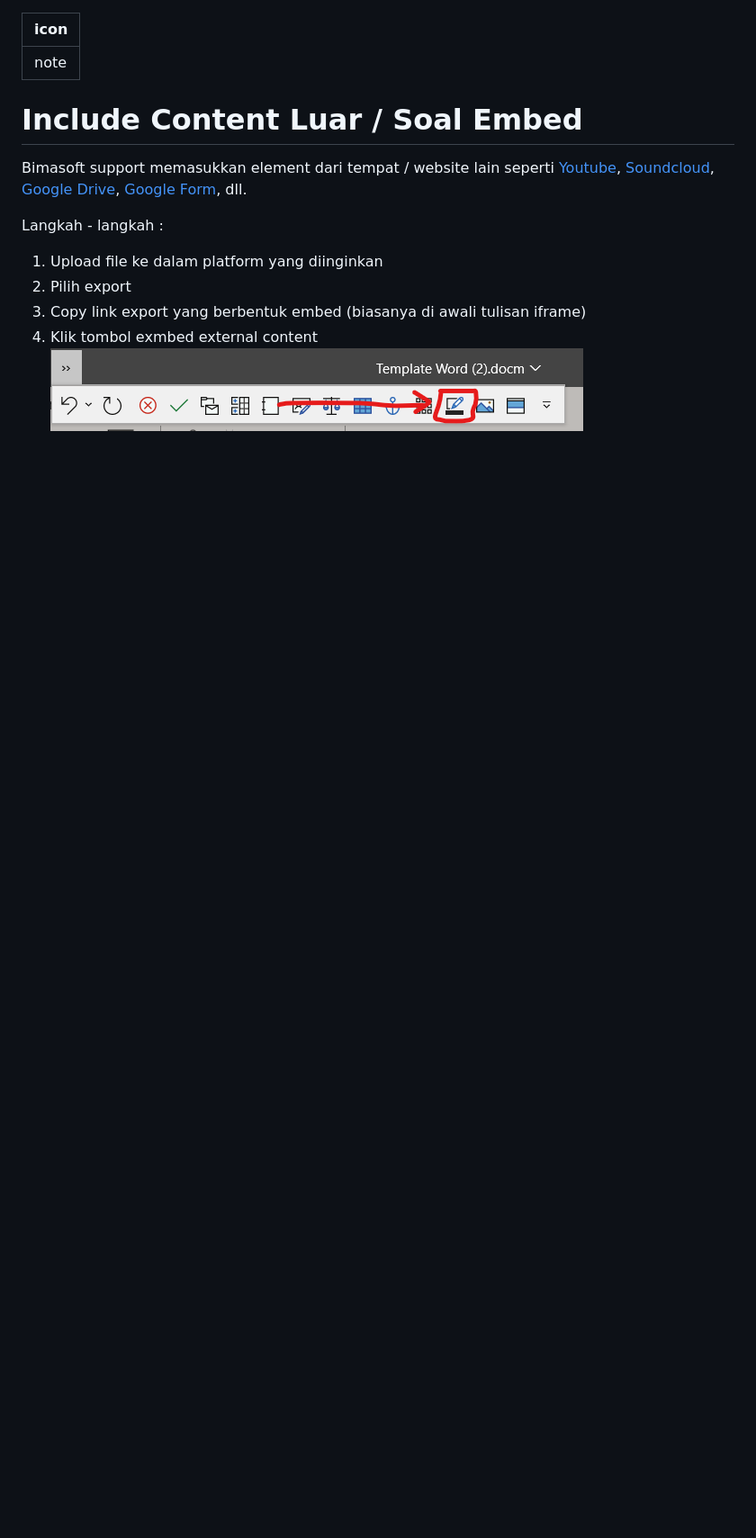
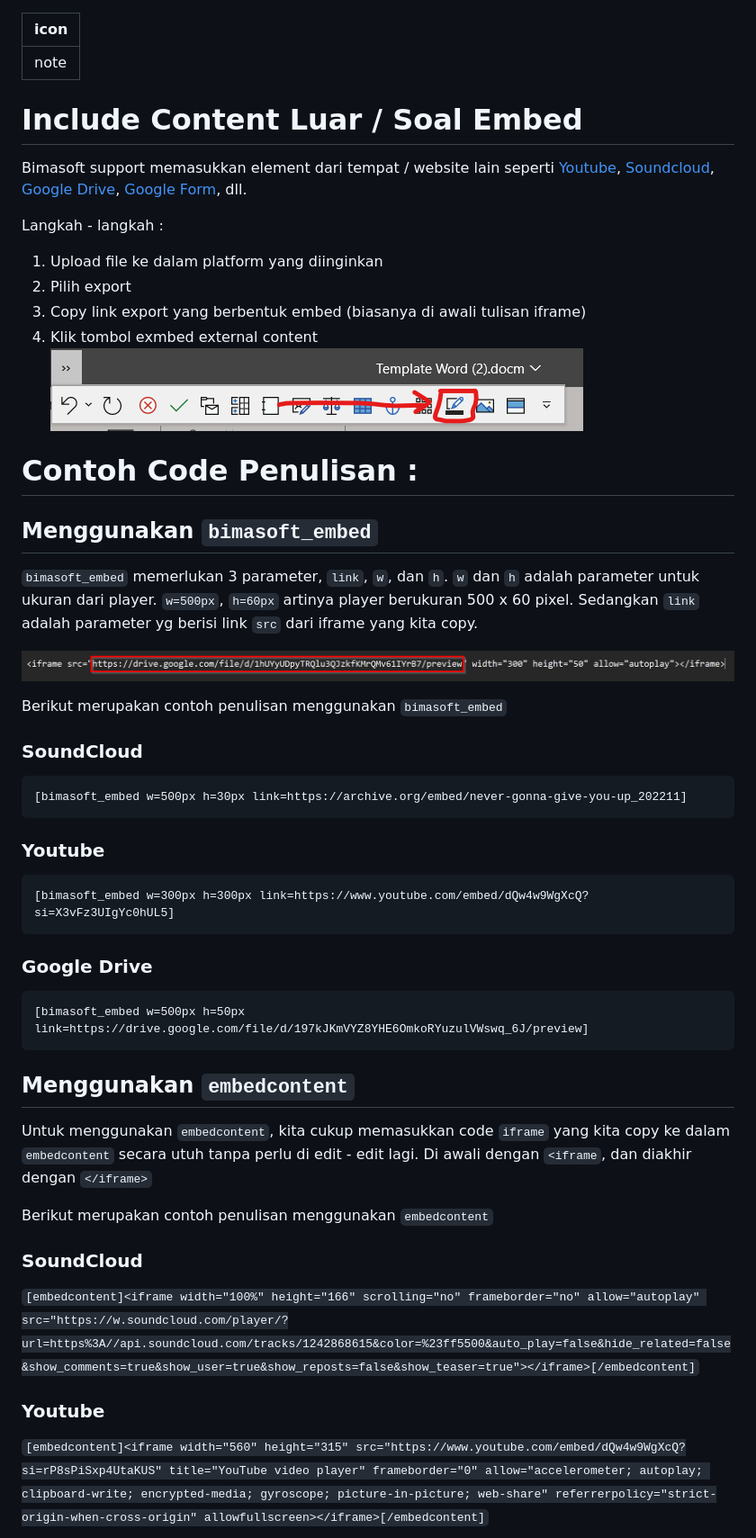
Before and after one commit to yokowasis/wiki-bimasoft, a Markdown page: simulasi-mandiri/panduan-pembuatan-soal/soal-embed.md, the part around the change printed below. Shown: that part at 90% size. GitHub-like rendering; pictures changed too: images/soal-embed/image.png (added); blank space fills up the shorter version.

Commit message:
embed

````diff
--- a/simulasi-mandiri/panduan-pembuatan-soal/soal-embed.md
+++ b/simulasi-mandiri/panduan-pembuatan-soal/soal-embed.md
@@ -8,6 +8,48 @@ Bimasoft support memasukkan element dari tempat / website lain seperti [Youtube]
 
 Langkah - langkah :
 1. Upload file ke dalam platform yang diinginkan
-1. Pilih export
-1. Copy link export yang berbentuk embed (biasanya di awali tulisan iframe)
-1. Klik tombol exmbed external content ![embed-external-content](/images/embedexternal.png)
+2. Pilih export
+3. Copy link export yang berbentuk embed (biasanya di awali tulisan iframe)
+4. Klik tombol exmbed external content ![embed-external-content](/images/embedexternal.png)
+
+# Contoh Code Penulisan :
+
+## Menggunakan `bimasoft_embed`
+
+`bimasoft_embed` memerlukan 3 parameter, `link`, `w`, dan `h`. `w` dan `h` adalah parameter untuk ukuran dari player. `w=500px`, `h=60px` artinya player berukuran 500 x 60 pixel. Sedangkan `link` adalah parameter yg berisi link `src` dari iframe yang kita copy.
+
+![bimasoft_embed](../../images/soal-embed/image.png)
+
+
+Berikut merupakan contoh penulisan menggunakan `bimasoft_embed`
+
+### SoundCloud
+```
+[bimasoft_embed w=500px h=30px link=https://archive.org/embed/never-gonna-give-you-up_202211]
+```
+
+### Youtube
+```
+[bimasoft_embed w=300px h=300px link=https://www.youtube.com/embed/dQw4w9WgXcQ?si=X3vFz3UIgYc0hUL5]
+```
+
+### Google Drive
+
+```
+[bimasoft_embed w=500px h=50px link=https://drive.google.com/file/d/197kJKmVYZ8YHE6OmkoRYuzulVWswq_6J/preview]
+```
+
+## Menggunakan `embedcontent`
+
+Untuk menggunakan `embedcontent`, kita cukup memasukkan code `iframe` yang kita copy ke dalam `embedcontent` secara utuh tanpa perlu di edit - edit lagi. Di awali dengan `<iframe`, dan diakhir dengan `</iframe>`
+
+Berikut merupakan contoh penulisan menggunakan `embedcontent`
+
+### SoundCloud
+
+`[embedcontent]<iframe width="100%" height="166" scrolling="no" frameborder="no" allow="autoplay" src="https://w.soundcloud.com/player/?url=https%3A//api.soundcloud.com/tracks/1242868615&color=%23ff5500&auto_play=false&hide_related=false&show_comments=true&show_user=true&show_reposts=false&show_teaser=true"></iframe>[/embedcontent]`
+
+### Youtube
+
+`[embedcontent]<iframe width="560" height="315" src="https://www.youtube.com/embed/dQw4w9WgXcQ?si=rP8sPiSxp4UtaKUS" title="YouTube video player" frameborder="0" allow="accelerometer; autoplay; clipboard-write; encrypted-media; gyroscope; picture-in-picture; web-share" referrerpolicy="strict-origin-when-cross-origin" allowfullscreen></iframe>[/embedcontent]`
+
````
Also changed, not shown: other parts of simulasi-mandiri/panduan-pembuatan-soal/soal-embed.md (+3 -0 lines), images/soal-embed/image-1.png (added), images/soal-embed/image-2.png (added).
